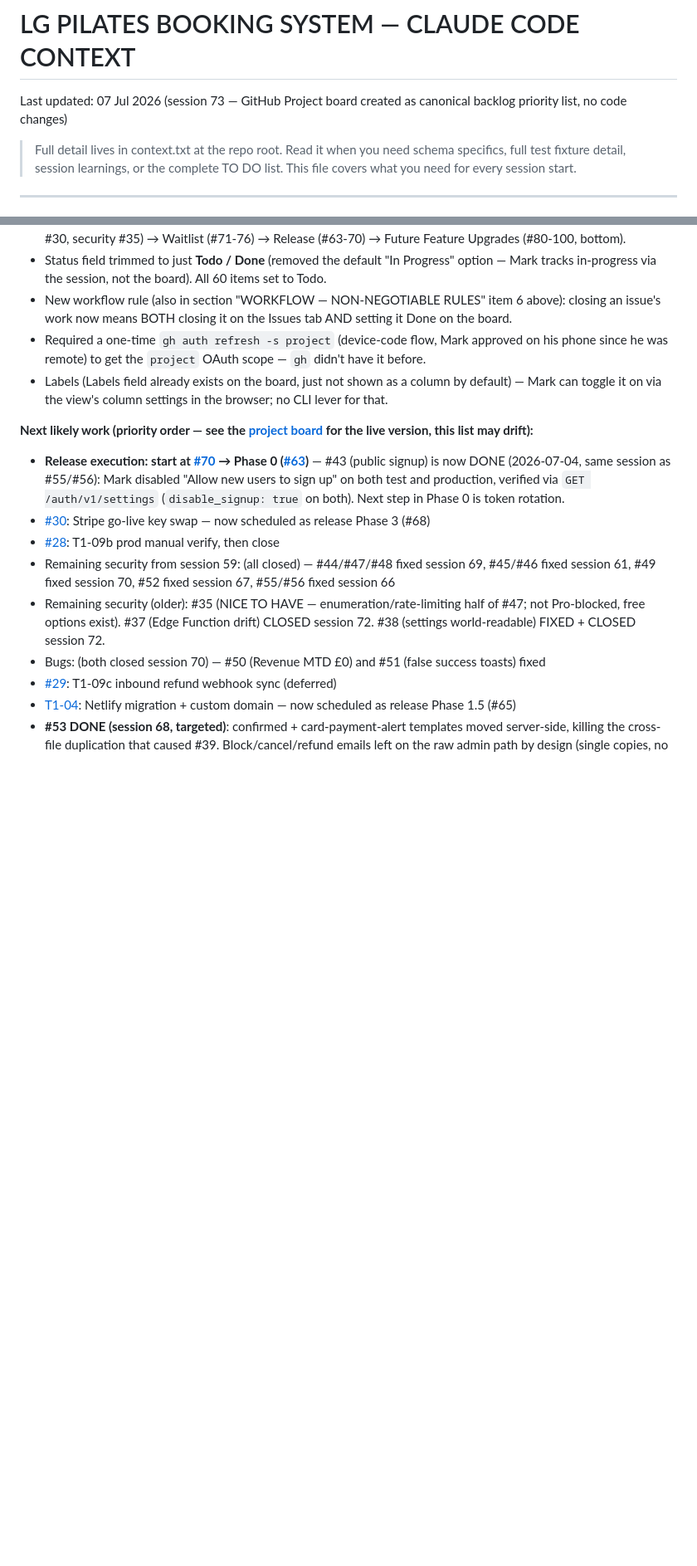
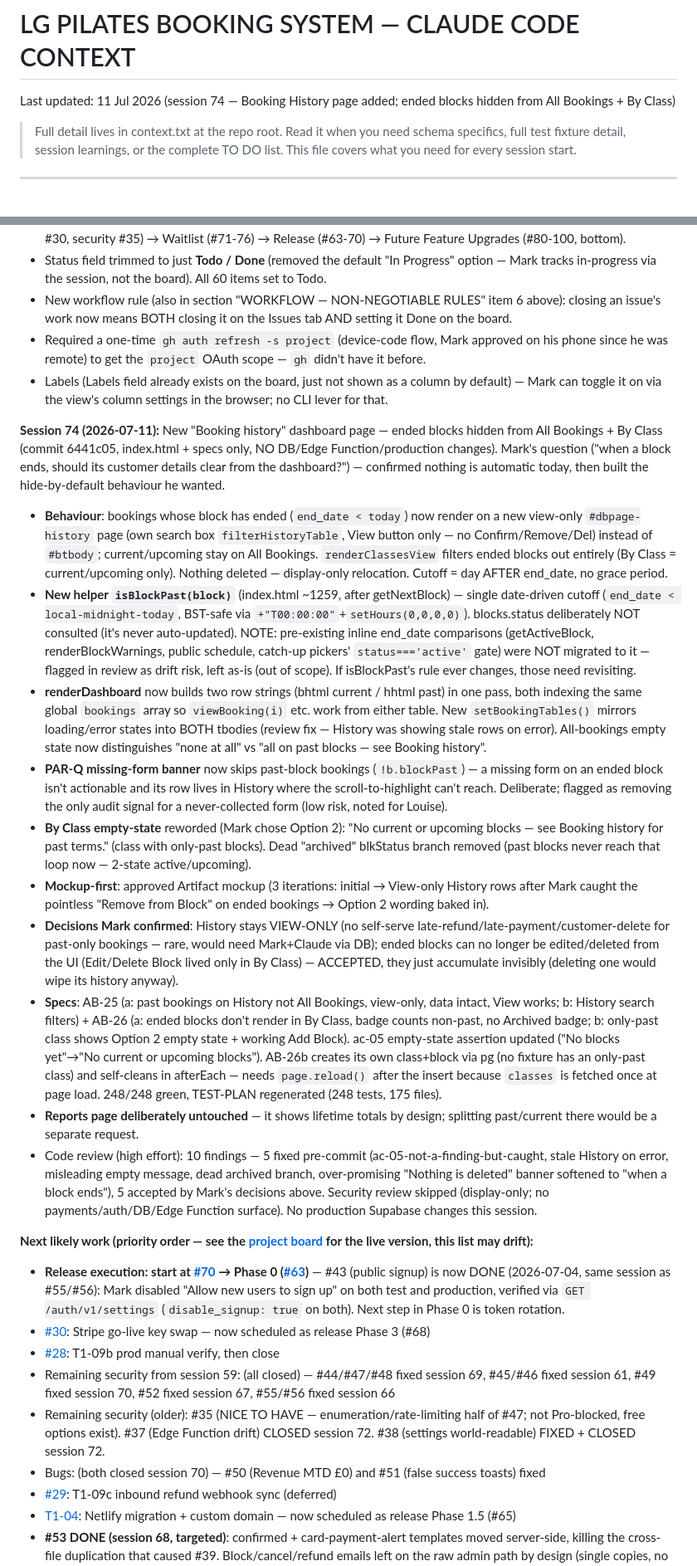
Before and after one commit to mjones2420-netizen/lg-pilates-booking, a Markdown page: CLAUDE.md, 2 parts joined by grey strips. Shown at 83% size. Drawn GitHub-style; blank space fills up the shorter version.

Commit message:
docs: session 74 notes - Booking History page
Co-Authored-By: Claude Fable 5 <noreply@anthropic.com>

```diff
--- a/CLAUDE.md
+++ b/CLAUDE.md
@@ -1,5 +1,5 @@
 # LG PILATES BOOKING SYSTEM — CLAUDE CODE CONTEXT
-Last updated: 07 Jul 2026 (session 73 — GitHub Project board created as canonical backlog priority list, no code changes)
+Last updated: 11 Jul 2026 (session 74 — Booking History page added; ended blocks hidden from All Bookings + By Class)
 
 > Full detail lives in context.txt at the repo root. Read it when you need
 > schema specifics, full test fixture detail, session learnings, or the
@@ -354,6 +354,18 @@ Navigate with `switchDashPage(name)`.
 - Required a one-time `gh auth refresh -s project` (device-code flow, Mark approved on his phone since he was remote) to get the `project` OAuth scope — `gh` didn't have it before.
 - Labels (Labels field already exists on the board, just not shown as a column by default) — Mark can toggle it on via the view's column settings in the browser; no CLI lever for that.
 
+**Session 74 (2026-07-11):** New "Booking history" dashboard page — ended blocks hidden from All Bookings + By Class (commit 6441c05, index.html + specs only, NO DB/Edge Function/production changes). Mark's question ("when a block ends, should its customer details clear from the dashboard?") — confirmed nothing is automatic today, then built the hide-by-default behaviour he wanted.
+- **Behaviour**: bookings whose block has ended (`end_date < today`) now render on a new view-only `#dbpage-history` page (own search box `filterHistoryTable`, View button only — no Confirm/Remove/Del) instead of `#btbody`; current/upcoming stay on All Bookings. `renderClassesView` filters ended blocks out entirely (By Class = current/upcoming only). Nothing deleted — display-only relocation. Cutoff = day AFTER end_date, no grace period.
+- **New helper `isBlockPast(block)`** (index.html ~1259, after getNextBlock) — single date-driven cutoff (`end_date < local-midnight-today`, BST-safe via `+"T00:00:00"`+`setHours(0,0,0,0)`). blocks.status deliberately NOT consulted (it's never auto-updated). NOTE: pre-existing inline end_date comparisons (getActiveBlock, renderBlockWarnings, public schedule, catch-up pickers' `status==='active'` gate) were NOT migrated to it — flagged in review as drift risk, left as-is (out of scope). If isBlockPast's rule ever changes, those need revisiting.
+- **renderDashboard** now builds two row strings (bhtml current / hhtml past) in one pass, both indexing the same global `bookings` array so `viewBooking(i)` etc. work from either table. New `setBookingTables()` mirrors loading/error states into BOTH tbodies (review fix — History was showing stale rows on error). All-bookings empty state now distinguishes "none at all" vs "all on past blocks — see Booking history".
+- **PAR-Q missing-form banner** now skips past-block bookings (`!b.blockPast`) — a missing form on an ended block isn't actionable and its row lives in History where the scroll-to-highlight can't reach. Deliberate; flagged as removing the only audit signal for a never-collected form (low risk, noted for Louise).
+- **By Class empty-state** reworded (Mark chose Option 2): "No current or upcoming blocks — see Booking history for past terms." (class with only-past blocks). Dead "archived" blkStatus branch removed (past blocks never reach that loop now — 2-state active/upcoming).
+- **Mockup-first**: approved Artifact mockup (3 iterations: initial → View-only History rows after Mark caught the pointless "Remove from Block" on ended bookings → Option 2 wording baked in).
+- **Decisions Mark confirmed**: History stays VIEW-ONLY (no self-serve late-refund/late-payment/customer-delete for past-only bookings — rare, would need Mark+Claude via DB); ended blocks can no longer be edited/deleted from the UI (Edit/Delete Block lived only in By Class) — ACCEPTED, they just accumulate invisibly (deleting one would wipe its history anyway).
+- **Specs**: AB-25 (a: past bookings on History not All Bookings, view-only, data intact, View works; b: History search filters) + AB-26 (a: ended blocks don't render in By Class, badge counts non-past, no Archived badge; b: only-past class shows Option 2 empty state + working Add Block). ac-05 empty-state assertion updated ("No blocks yet"→"No current or upcoming blocks"). AB-26b creates its own class+block via pg (no fixture has an only-past class) and self-cleans in afterEach — needs `page.reload()` after the insert because `classes` is fetched once at page load. 248/248 green, TEST-PLAN regenerated (248 tests, 175 files).
+- **Reports page deliberately untouched** — it shows lifetime totals by design; splitting past/current there would be a separate request.
+- Code review (high effort): 10 findings — 5 fixed pre-commit (ac-05-not-a-finding-but-caught, stale History on error, misleading empty message, dead archived branch, over-promising "Nothing is deleted" banner softened to "when a block ends"), 5 accepted by Mark's decisions above. Security review skipped (display-only; no payments/auth/DB/Edge Function surface). No production Supabase changes this session.
+
 **Next likely work (priority order — see the [project board](https://github.com/users/mjones2420-netizen/projects/1) for the live version, this list may drift):**
 - **Release execution: start at [#70](https://github.com/mjones2420-netizen/lg-pilates-booking/issues/70) → Phase 0 ([#63](https://github.com/mjones2420-netizen/lg-pilates-booking/issues/63))** — #43 (public signup) is now DONE (2026-07-04, same session as #55/#56): Mark disabled "Allow new users to sign up" on both test and production, verified via `GET /auth/v1/settings` (`disable_signup: true` on both). Next step in Phase 0 is token rotation.
 - [#30](https://github.com/mjones2420-netizen/lg-pilates-booking/issues/30): Stripe go-live key swap — now scheduled as release Phase 3 (#68)
```
Also changed, not shown: other parts of CLAUDE.md (+1 -1 lines).
